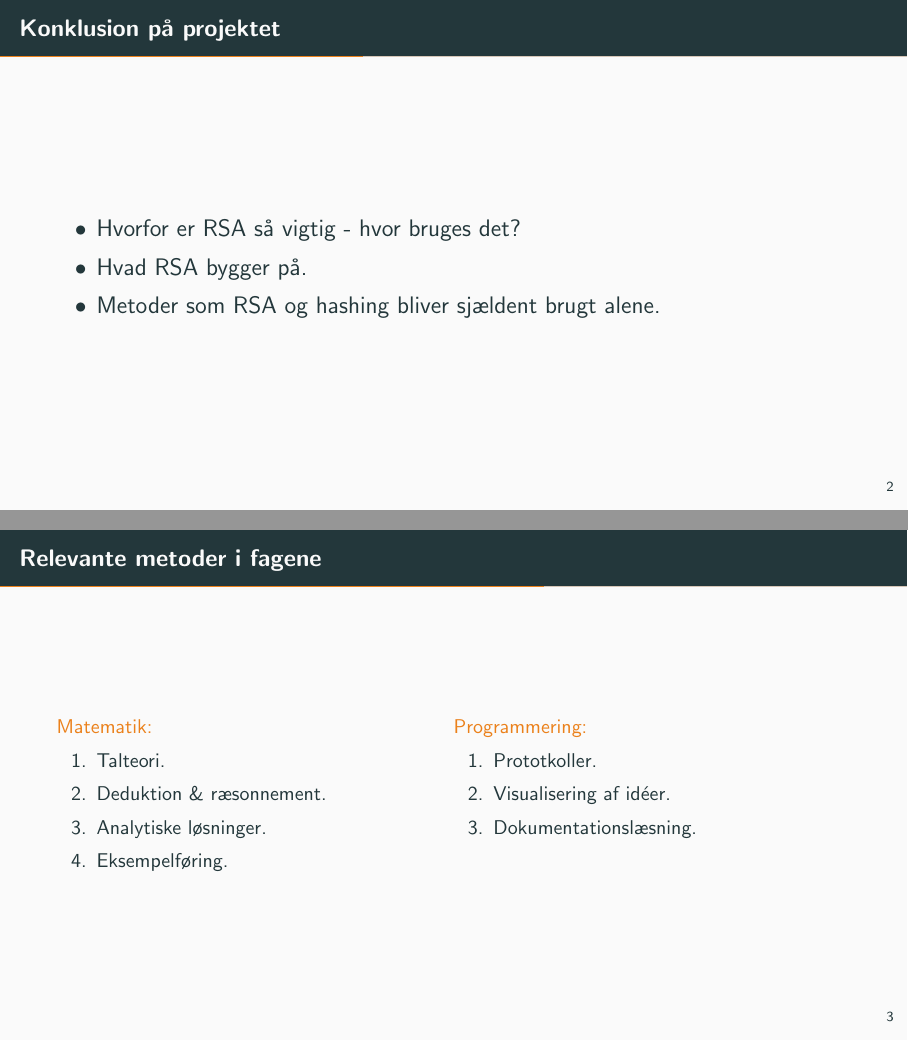
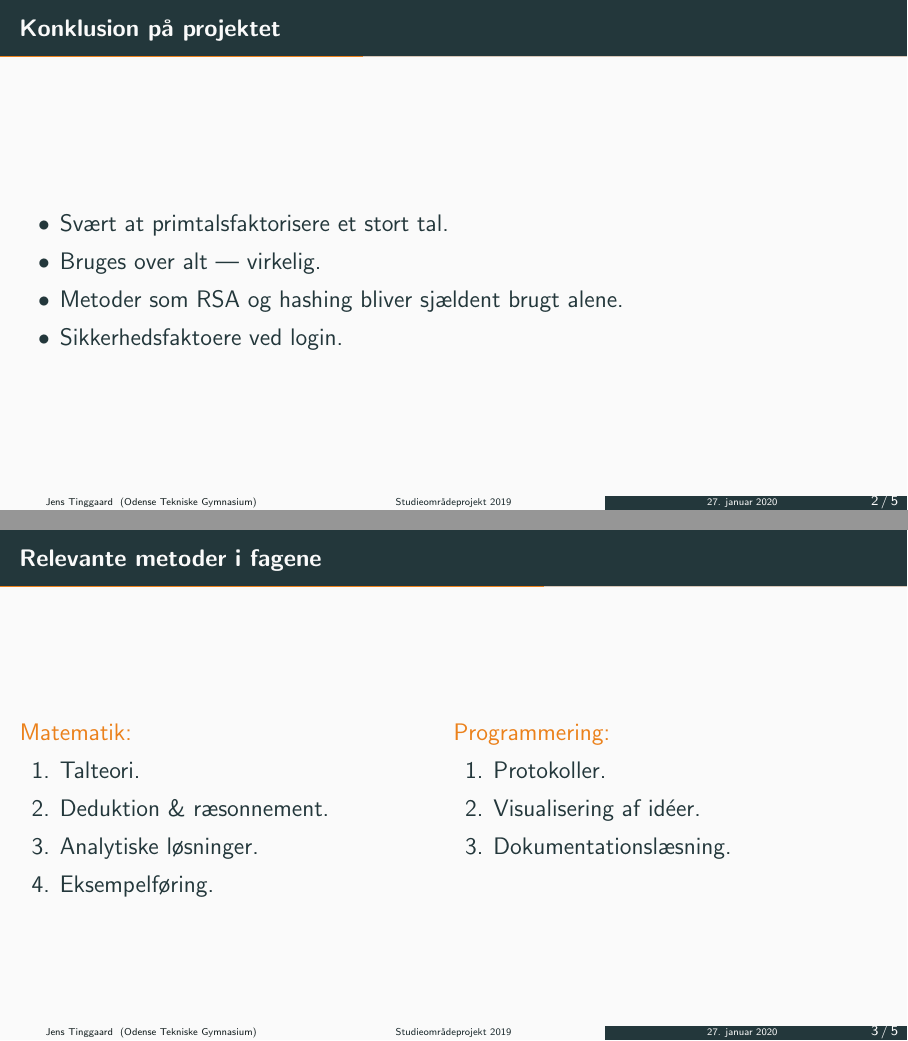
Before and after one commit to Tinggaard/sop, LaTeX slides (pres.tex): pages 3 and 5 of 7, joined at a grey line. Compiled offline with pdfLaTeX.

Commit message:
Almost ready for exam tomorrow...

```diff
--- a/pres.tex
+++ b/pres.tex
@@ -3,10 +3,14 @@
 \usetheme[progressbar=frametitle]{metropolis}
 \usepackage{appendixnumberbeamer} % Probably not needed
 \usepackage[danish]{babel}
+
+\useoutertheme{infolines}
+\setbeamertemplate{headline}{}
+
 \usepackage{hyperref} %References
 \hypersetup{
     pdftitle={SOP 2019 --- Præsentation},
-    pdfauthor={Jens Tingd}
+    pdfauthor={Jens Tinggaard}
 }
 
 \usepackage{booktabs} % what is this?
@@ -47,11 +48,12 @@
 %--- Next Frame ---%
 
 \begin{frame}{Konklusion på projektet}
+    \large
     \begin{itemize}
-        \large
-        \item Hvorfor er RSA så vigtig - hvor bruges det?
-        \item Hvad RSA bygger på.
+        \item Svært at primtalsfaktorisere et stort tal.
+        \item Bruges over alt --- virkelig.
         \item Metoder som RSA og hashing bliver sjældent brugt alene.
+        \item Sikkerhedsfaktoere ved login.
     \end{itemize}
 \end{frame}
 %--- Next Frame ---%
@@ -60,6 +62,7 @@
 %--- Next Frame ---%
 
 \begin{frame}{Relevante metoder i fagene}
+    \large
     \begin{columns}[T,onlytextwidth]
         \column{0.5\textwidth}
             \alert{Matematik:}
@@ -72,7 +75,7 @@
         \column{0.5\textwidth}
             \alert{Programmering:}
             \begin{enumerate}
-                \item Prototkoller.
+                \item Protokoller.
                 \item Visualisering af id\'eer.
                 \item Dokumentationslæsning.
             \end{enumerate}
```
Also changed, not shown: noter.md (+5 -4 lines), pres.pdf, pres.tex (29 more changed lines).
